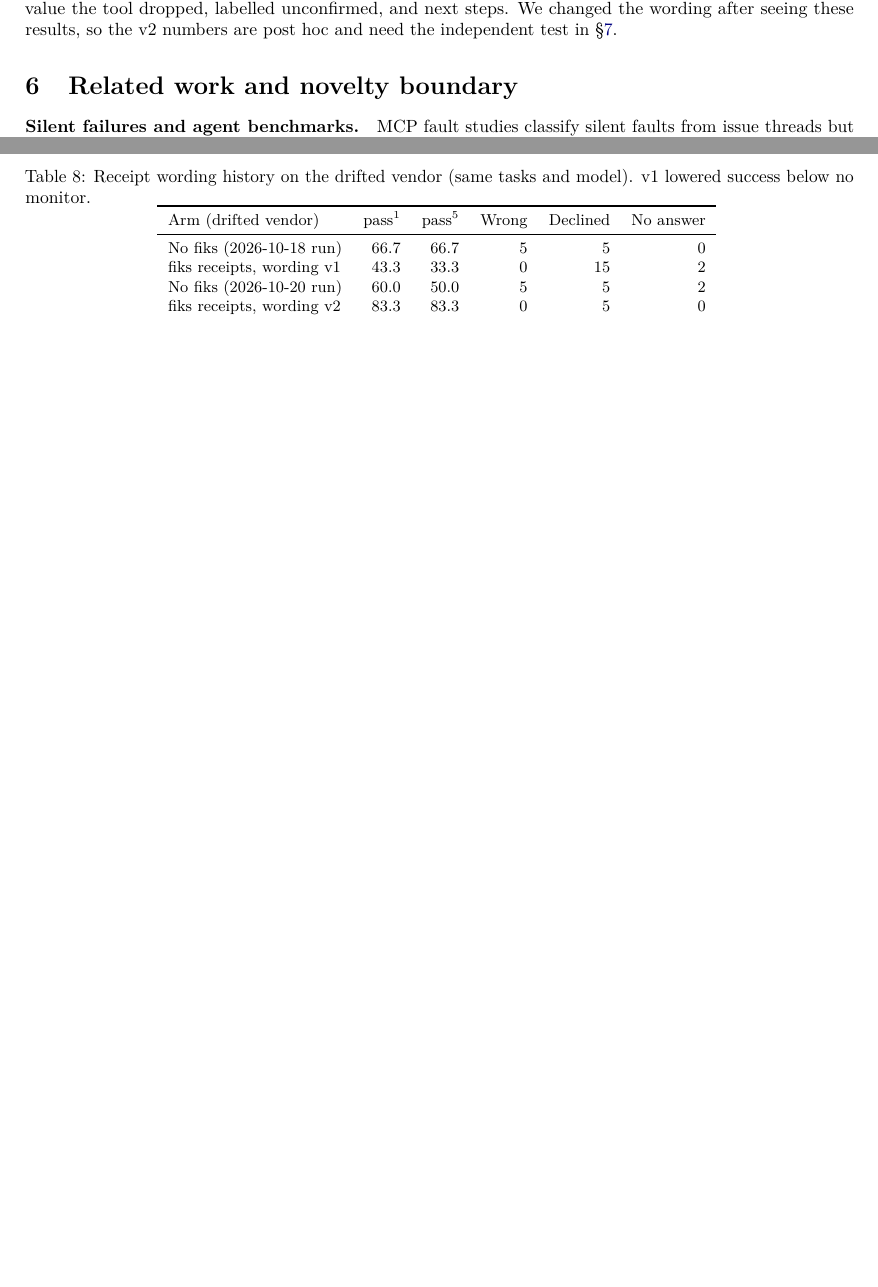
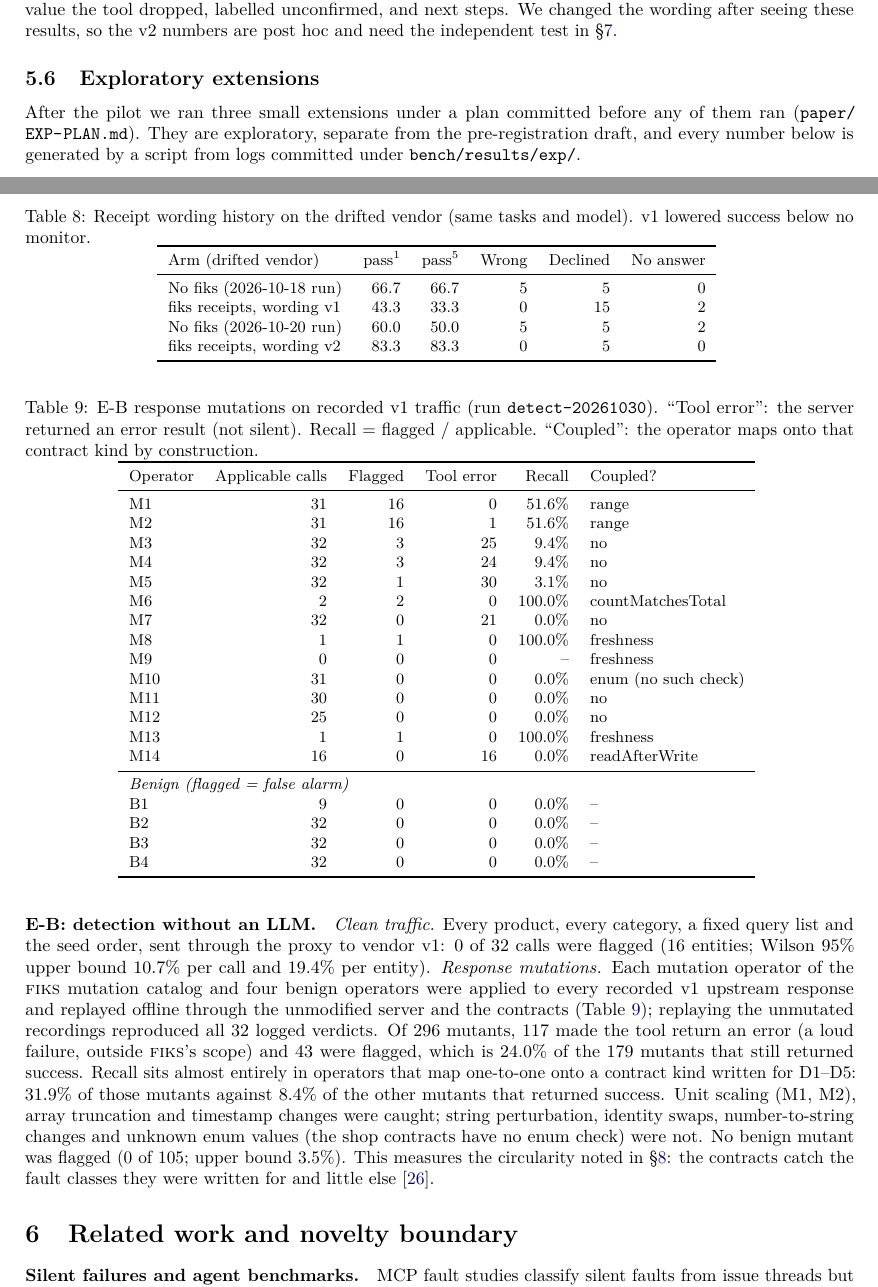
Before and after one commit to vats98754/fiks, a LaTeX paper (paper/main.tex): two parts of pages 8 and 9 of 18 before the commit and two parts of pages 8 and 9 of 19 after it, joined at a grey line, cut so that both start at the same text, the shorter picture padded with empty space. Compiled offline with pdfLaTeX.

Commit message:
paper: E-B detection sweep subsection, table and limitation updates
Co-Authored-By: Claude Opus 5.5 <noreply@anthropic.com>

```diff
--- a/paper/main.tex
+++ b/paper/main.tex
@@ -24,6 +24,7 @@
 \ifreviewmode\usepackage[textsize=footnotesize]{todonotes}\else\usepackage[disable]{todonotes}\fi
 \newcommand{\review}[1]{\todo[inline,color=yellow!30]{\textbf{Author review:} #1}}
 \input{generated/pilot.tex}
+\input{generated/exp-detect.tex}
 
 \title{\fiks: Turning Silent Tool Failures into Gated Repair Pull Requests\\for MCP Servers\\[4pt]
 \large System Design and Pilot Evaluation}
@@ -312,6 +313,21 @@ The second wording (v2) adds the upstream value the tool dropped, labelled uncon
 \input{generated/tab-receipts.tex}
 \end{table}
 
+\subsection{Exploratory extensions}
+\label{sec:exp}
+After the pilot we ran three small extensions under a plan committed before any of them ran (\path{paper/EXP-PLAN.md}). They are exploratory, separate from the pre-registration draft, and every number below is generated by a script from logs committed under \texttt{bench/results/exp/}.
+
+\paragraph{E-B: detection without an LLM.} \emph{Clean traffic.} Every product, every category, a fixed query list and the seed order, sent through the proxy to vendor v1: \expDetectCleanViolated{} of \expDetectCleanCalls{} calls were flagged (\expDetectCleanEntities{} entities; Wilson 95\% upper bound \expDetectWilsonUpperCall{} per call and \expDetectWilsonUpperEntity{} per entity). \emph{Response mutations.} Each mutation operator of the \fiks{} mutation catalog and four benign operators were applied to every recorded v1 upstream response and replayed offline through the unmodified server and the contracts (Table~\ref{tab:detect}); replaying the unmutated recordings reproduced all \expDetectControlsMatch{} logged verdicts. Of \expDetectMutants{} mutants, \expDetectMutantsToolError{} made the tool return an error (a loud failure, outside \fiks's scope) and \expDetectMutantsFlagged{} were flagged, which is \expDetectRecallSilent{} of the \expDetectMutantsSilent{} mutants that still returned success. Recall sits almost entirely in operators that map one-to-one onto a contract kind written for D1--D5: \expDetectRecallCoupled{} of those mutants against \expDetectRecallUncoupledSilent{} of the other mutants that returned success. Unit scaling (M1, M2), array truncation and timestamp changes were caught; string perturbation, identity swaps, number-to-string changes and unknown enum values (the shop contracts have no enum check) were not. No benign mutant was flagged (0 of \expDetectBenignApplicable; upper bound \expDetectBenignWilsonUpper). This measures the circularity noted in \S\ref{sec:limits}: the contracts catch the fault classes they were written for and little else~\cite{jahangirova2016oracle}.
+
+\begin{table}[t]
+\centering\small
+\caption{E-B response mutations on recorded v1 traffic (run \texttt{\expDetectRunId}). ``Tool error'': the server returned an error result (not silent). Recall = flagged / applicable. ``Coupled'': the operator maps onto that contract kind by construction.}
+\label{tab:detect}
+\input{generated/tab-detect.tex}
+\end{table}
+
+%EXP-A-PLACEHOLDER
+
 \section{Related work and novelty boundary}
 \label{sec:related}
 
```
Also changed, not shown: paper/main.tex (4 more changed lines).
